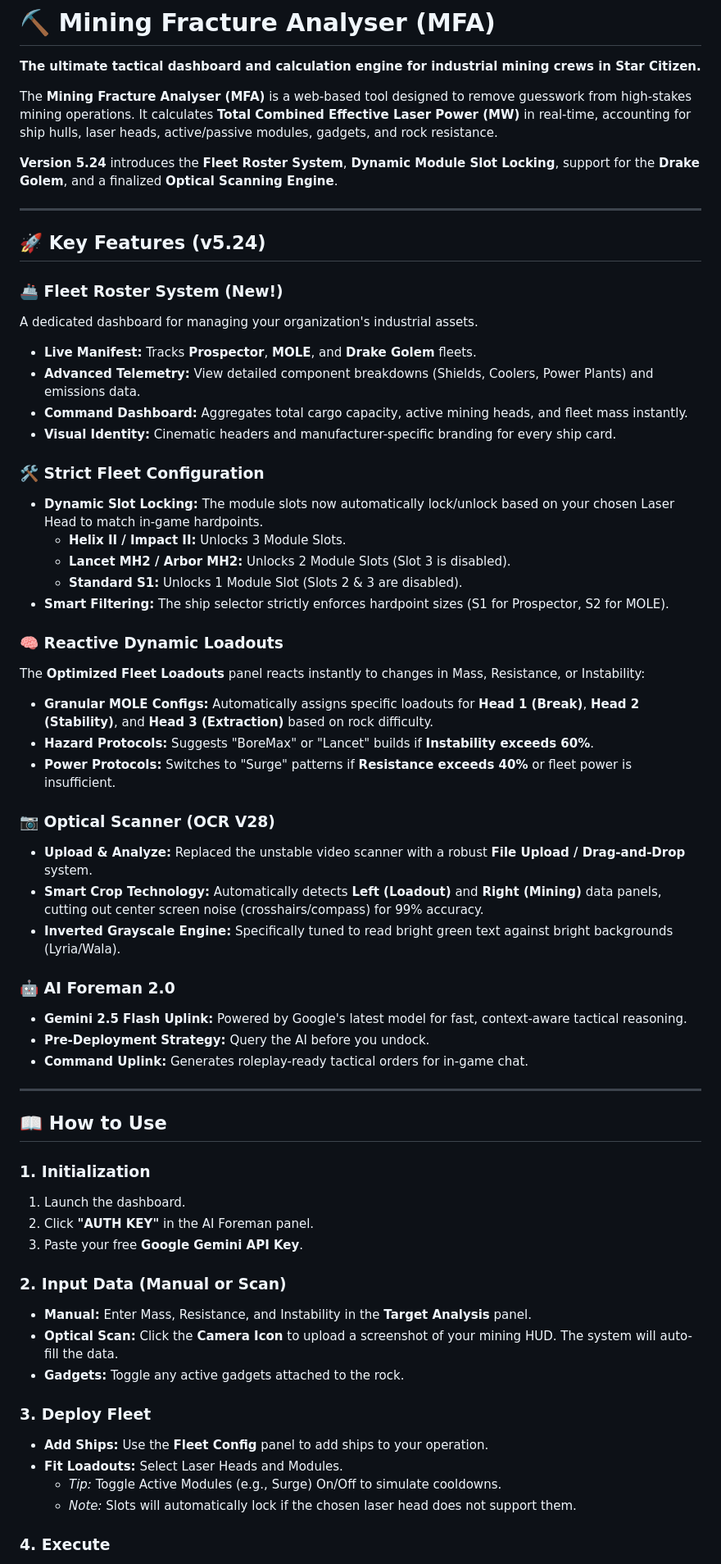
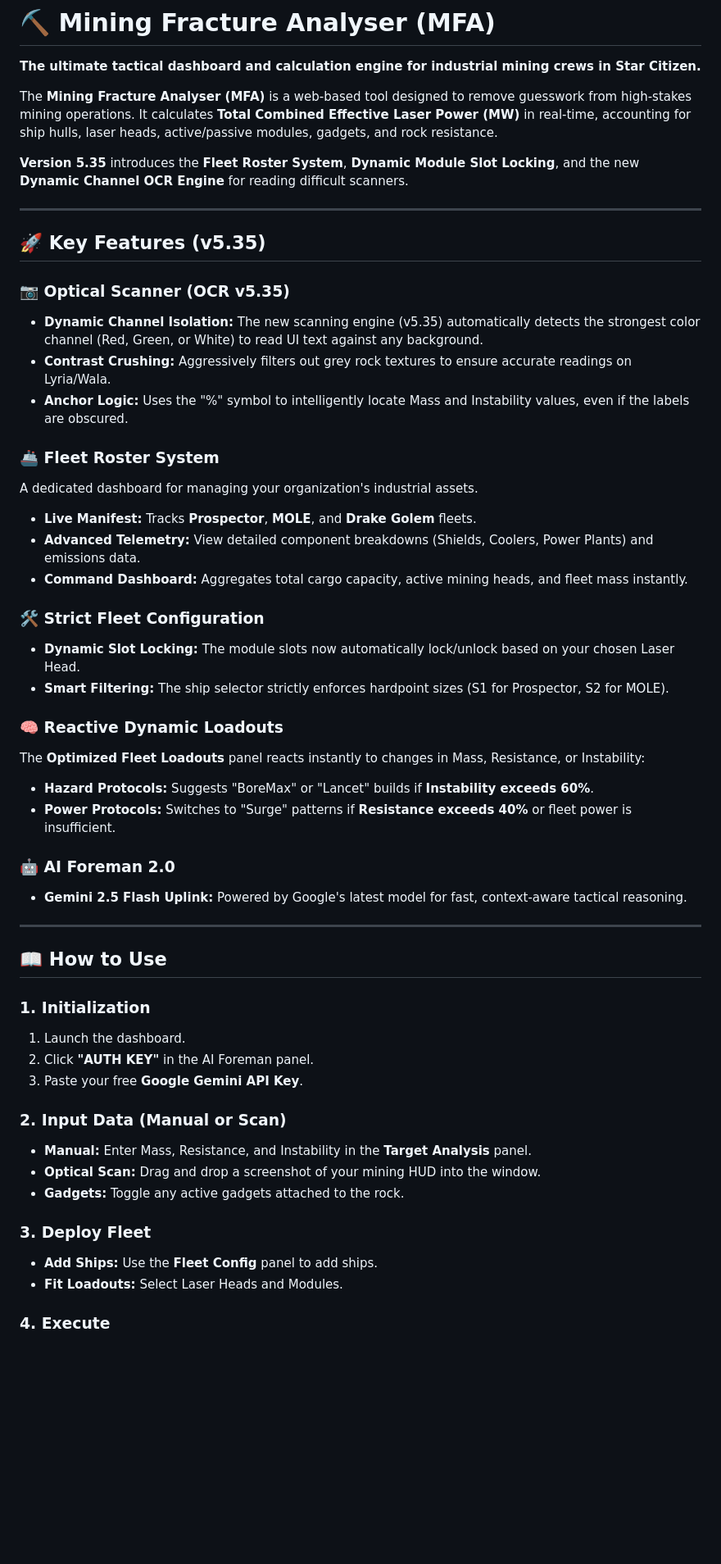
Before and after one commit to esramos-design/Mining-Fracture-Analyser, a Markdown page: README.md, the part around the change printed below. Shown: that part at 82% size. Drawn GitHub-style; blank space fills up the shorter version.

```diff
--- a/README.md
+++ b/README.md
@@ -29,41 +27,34 @@ Stop Guessing. Start Fracturing.
 
 The **Mining Fracture Analyser (MFA)** is a web-based tool designed to remove guesswork from high-stakes mining operations. It calculates **Total Combined Effective Laser Power (MW)** in real-time, accounting for ship hulls, laser heads, active/passive modules, gadgets, and rock resistance.
 
-**Version 5.24** introduces the **Fleet Roster System**, **Dynamic Module Slot Locking**, support for the **Drake Golem**, and a finalized **Optical Scanning Engine**.
+**Version 5.35** introduces the **Fleet Roster System**, **Dynamic Module Slot Locking**, and the new **Dynamic Channel OCR Engine** for reading difficult scanners.
 
 ---
 
-## **🚀 Key Features (v5.24)**
+## **🚀 Key Features (v5.35)**
 
-### **🚢 Fleet Roster System (New!)**
+### **📷 Optical Scanner (OCR v5.35)**
+* **Dynamic Channel Isolation:** The new scanning engine (v5.35) automatically detects the strongest color channel (Red, Green, or White) to read UI text against any background.
+* **Contrast Crushing:** Aggressively filters out grey rock textures to ensure accurate readings on Lyria/Wala.
+* **Anchor Logic:** Uses the "%" symbol to intelligently locate Mass and Instability values, even if the labels are obscured.
+
+### **🚢 Fleet Roster System**
 A dedicated dashboard for managing your organization's industrial assets.
 * **Live Manifest:** Tracks **Prospector**, **MOLE**, and **Drake Golem** fleets.
 * **Advanced Telemetry:** View detailed component breakdowns (Shields, Coolers, Power Plants) and emissions data.
 * **Command Dashboard:** Aggregates total cargo capacity, active mining heads, and fleet mass instantly.
-* **Visual Identity:** Cinematic headers and manufacturer-specific branding for every ship card.
 
 ### **🛠️ Strict Fleet Configuration**
-* **Dynamic Slot Locking:** The module slots now automatically lock/unlock based on your chosen Laser Head to match in-game hardpoints.
-    * **Helix II / Impact II:** Unlocks 3 Module Slots.
-    * **Lancet MH2 / Arbor MH2:** Unlocks 2 Module Slots (Slot 3 is disabled).
-    * **Standard S1:** Unlocks 1 Module Slot (Slots 2 & 3 are disabled).
+* **Dynamic Slot Locking:** The module slots now automatically lock/unlock based on your chosen Laser Head.
 * **Smart Filtering:** The ship selector strictly enforces hardpoint sizes (S1 for Prospector, S2 for MOLE).
 
 ### **🧠 Reactive Dynamic Loadouts**
 The **Optimized Fleet Loadouts** panel reacts instantly to changes in Mass, Resistance, or Instability:
-* **Granular MOLE Configs:** Automatically assigns specific loadouts for **Head 1 (Break)**, **Head 2 (Stability)**, and **Head 3 (Extraction)** based on rock difficulty.
 * **Hazard Protocols:** Suggests "BoreMax" or "Lancet" builds if **Instability exceeds 60%**.
 * **Power Protocols:** Switches to "Surge" patterns if **Resistance exceeds 40%** or fleet power is insufficient.
 
-### **📷 Optical Scanner (OCR V28)**
-* **Upload & Analyze:** Replaced the unstable video scanner with a robust **File Upload / Drag-and-Drop** system.
-* **Smart Crop Technology:** Automatically detects **Left (Loadout)** and **Right (Mining)** data panels, cutting out center screen noise (crosshairs/compass) for 99% accuracy.
-* **Inverted Grayscale Engine:** Specifically tuned to read bright green text against bright backgrounds (Lyria/Wala).
-
 ### **🤖 AI Foreman 2.0**
 * **Gemini 2.5 Flash Uplink:** Powered by Google's latest model for fast, context-aware tactical reasoning.
-* **Pre-Deployment Strategy:** Query the AI before you undock.
-* **Command Uplink:** Generates roleplay-ready tactical orders for in-game chat.
 
 ---
 
@@ -76,14 +67,12 @@ The **Optimized Fleet Loadouts** panel reacts instantly to changes in Mass, Resi
 
 ### **2. Input Data (Manual or Scan)**
 * **Manual:** Enter Mass, Resistance, and Instability in the **Target Analysis** panel.
-* **Optical Scan:** Click the **Camera Icon** to upload a screenshot of your mining HUD. The system will auto-fill the data.
+* **Optical Scan:** Drag and drop a screenshot of your mining HUD into the window.
 * **Gadgets:** Toggle any active gadgets attached to the rock.
 
 ### **3. Deploy Fleet**
-* **Add Ships:** Use the **Fleet Config** panel to add ships to your operation.
+* **Add Ships:** Use the **Fleet Config** panel to add ships.
 * **Fit Loadouts:** Select Laser Heads and Modules.
-    * *Tip:* Toggle Active Modules (e.g., Surge) On/Off to simulate cooldowns.
-    * *Note:* Slots will automatically lock if the chosen laser head does not support them.
 
 ### **4. Execute**
 * **Check Telemetry:** If the banner is **GREEN**, you have enough power.
```
Also changed, not shown: other parts of README.md (+3 -43 lines).
